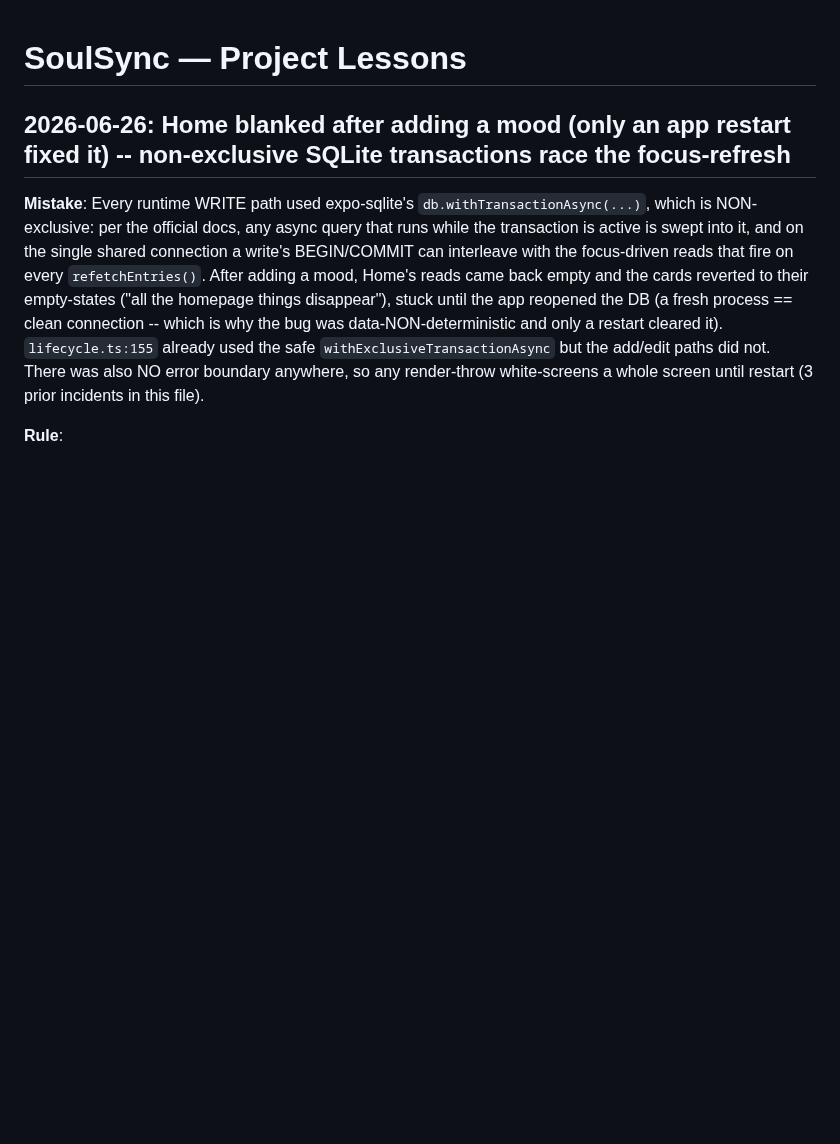
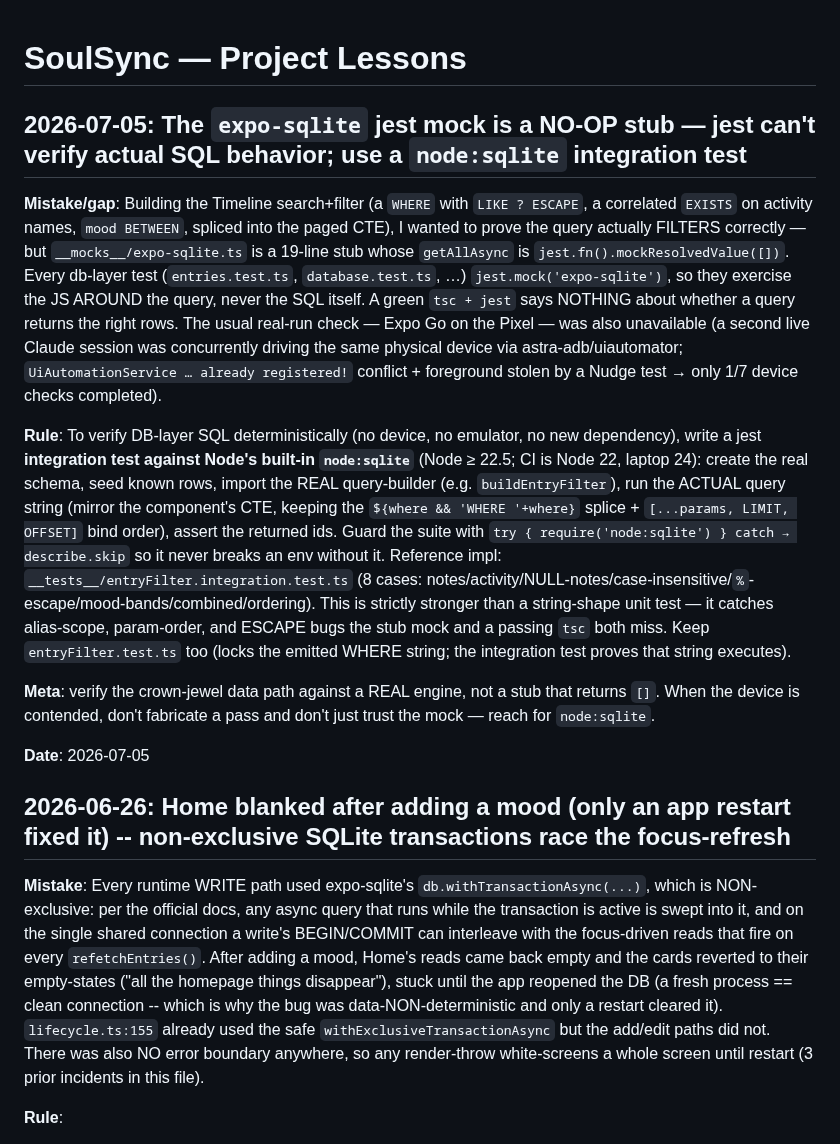
Before and after one commit to Antimatter543/mood-tracker, a Markdown page: frontend/tasks/lessons.md, the part around the change. GitHub-like rendering; blank space fills up the shorter version.

Commit message:
docs(lessons): node:sqlite integration test verifies real SQL where the expo-sqlite mock can't
Co-Authored-By: Claude Opus 4.8 (1M context) <noreply@anthropic.com>

```diff
--- a/frontend/tasks/lessons.md
+++ b/frontend/tasks/lessons.md
@@ -1,4 +1,14 @@
 # SoulSync — Project Lessons
+
+## 2026-07-05: The `expo-sqlite` jest mock is a NO-OP stub — jest can't verify actual SQL behavior; use a `node:sqlite` integration test
+
+**Mistake/gap**: Building the Timeline search+filter (a `WHERE` with `LIKE ? ESCAPE`, a correlated `EXISTS` on activity names, `mood BETWEEN`, spliced into the paged CTE), I wanted to prove the query actually FILTERS correctly — but `__mocks__/expo-sqlite.ts` is a 19-line stub whose `getAllAsync` is `jest.fn().mockResolvedValue([])`. Every db-layer test (`entries.test.ts`, `database.test.ts`, …) `jest.mock('expo-sqlite')`, so they exercise the JS AROUND the query, never the SQL itself. A green `tsc + jest` says NOTHING about whether a query returns the right rows. The usual real-run check — Expo Go on the Pixel — was also unavailable (a second live Claude session was concurrently driving the same physical device via astra-adb/uiautomator; `UiAutomationService … already registered!` conflict + foreground stolen by a Nudge test → only 1/7 device checks completed).
+
+**Rule**: To verify DB-layer SQL deterministically (no device, no emulator, no new dependency), write a jest **integration test against Node's built-in `node:sqlite`** (Node ≥ 22.5; CI is Node 22, laptop 24): create the real schema, seed known rows, import the REAL query-builder (e.g. `buildEntryFilter`), run the ACTUAL query string (mirror the component's CTE, keeping the `${where && 'WHERE '+where}` splice + `[...params, LIMIT, OFFSET]` bind order), assert the returned ids. Guard the suite with `try { require('node:sqlite') } catch → describe.skip` so it never breaks an env without it. Reference impl: `__tests__/entryFilter.integration.test.ts` (8 cases: notes/activity/NULL-notes/case-insensitive/`%`-escape/mood-bands/combined/ordering). This is strictly stronger than a string-shape unit test — it catches alias-scope, param-order, and ESCAPE bugs the stub mock and a passing `tsc` both miss. Keep `entryFilter.test.ts` too (locks the emitted WHERE string; the integration test proves that string executes).
+
+**Meta**: verify the crown-jewel data path against a REAL engine, not a stub that returns `[]`. When the device is contended, don't fabricate a pass and don't just trust the mock — reach for `node:sqlite`.
+
+**Date**: 2026-07-05
 
 ## 2026-06-26: Home blanked after adding a mood (only an app restart fixed it) -- non-exclusive SQLite transactions race the focus-refresh
 
```
